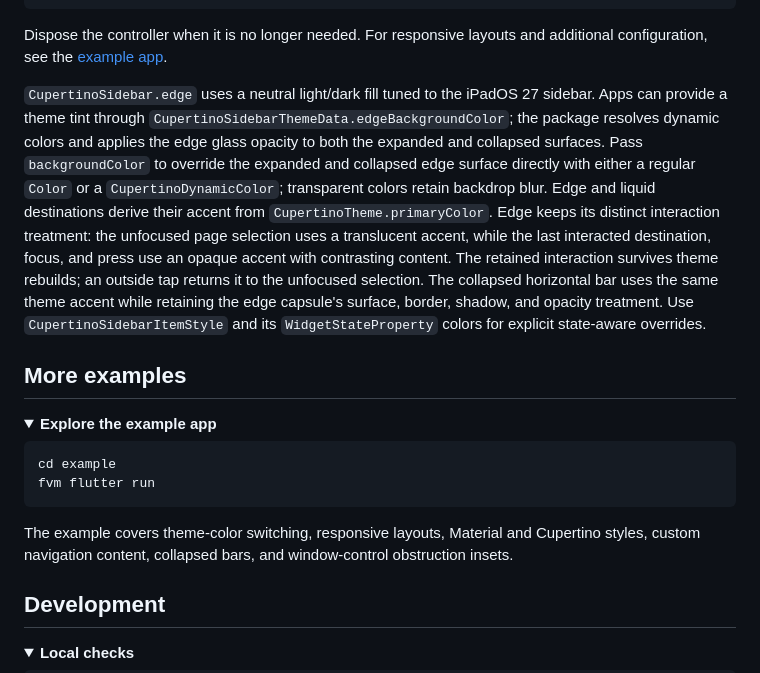
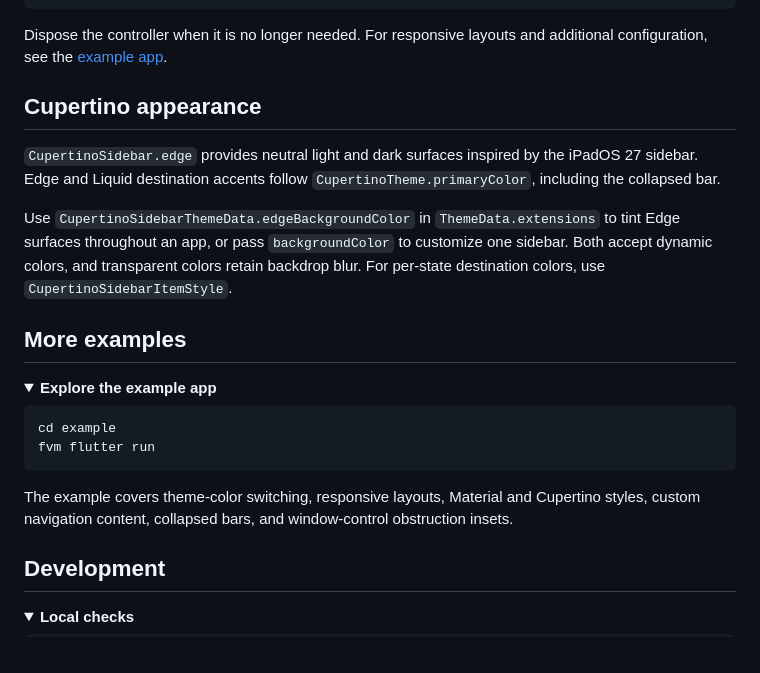
Before and after one commit to FriesI23/flutter_adaptive_sidebar, a Markdown page: README.md, the part around the change. Drawn GitHub-style; folded sections open.

Commit message:
docs: streamline Cupertino appearance sections

````diff
--- a/README.md
+++ b/README.md
@@ -82,22 +82,16 @@ controller.toggleExpanded();
 Dispose the controller when it is no longer needed. For responsive layouts and
 additional configuration, see the [example app](example/lib/main.dart).
 
-`CupertinoSidebar.edge` uses a neutral light/dark fill tuned to the iPadOS 27
-sidebar. Apps can provide a theme tint through
-`CupertinoSidebarThemeData.edgeBackgroundColor`; the package resolves dynamic
-colors and applies the edge glass opacity to both the expanded and collapsed
-surfaces. Pass `backgroundColor` to override the expanded and collapsed edge
-surface directly with either a regular `Color` or a `CupertinoDynamicColor`;
-transparent colors retain backdrop blur.
-Edge and liquid destinations derive their accent from
-`CupertinoTheme.primaryColor`. Edge keeps its distinct interaction treatment:
-the unfocused page selection uses a translucent accent, while the last
-interacted destination, focus, and press use an opaque accent with contrasting
-content. The retained interaction survives theme rebuilds; an outside tap
-returns it to the unfocused selection. The collapsed horizontal bar uses the
-same theme accent while retaining the edge capsule's surface, border, shadow,
-and opacity treatment. Use `CupertinoSidebarItemStyle` and its
-`WidgetStateProperty` colors for explicit state-aware overrides.
+## Cupertino appearance
+
+`CupertinoSidebar.edge` provides neutral light and dark surfaces inspired by
+the iPadOS 27 sidebar. Edge and Liquid destination accents follow
+`CupertinoTheme.primaryColor`, including the collapsed bar.
+
+Use `CupertinoSidebarThemeData.edgeBackgroundColor` in `ThemeData.extensions`
+to tint Edge surfaces throughout an app, or pass `backgroundColor` to customize
+one sidebar. Both accept dynamic colors, and transparent colors retain backdrop
+blur. For per-state destination colors, use `CupertinoSidebarItemStyle`.
 
 ## More examples
 
@@ -109,8 +103,9 @@ cd example
 fvm flutter run
 ```
 
-The example covers theme-color switching, responsive layouts, Material and Cupertino styles, custom
-navigation content, collapsed bars, and window-control obstruction insets.
+The example covers theme-color switching, responsive layouts, Material and
+Cupertino styles, custom navigation content, collapsed bars, and window-control
+obstruction insets.
 
 </details>
 
````
Also changed, not shown: README_zh.md (+10 -10 lines).
